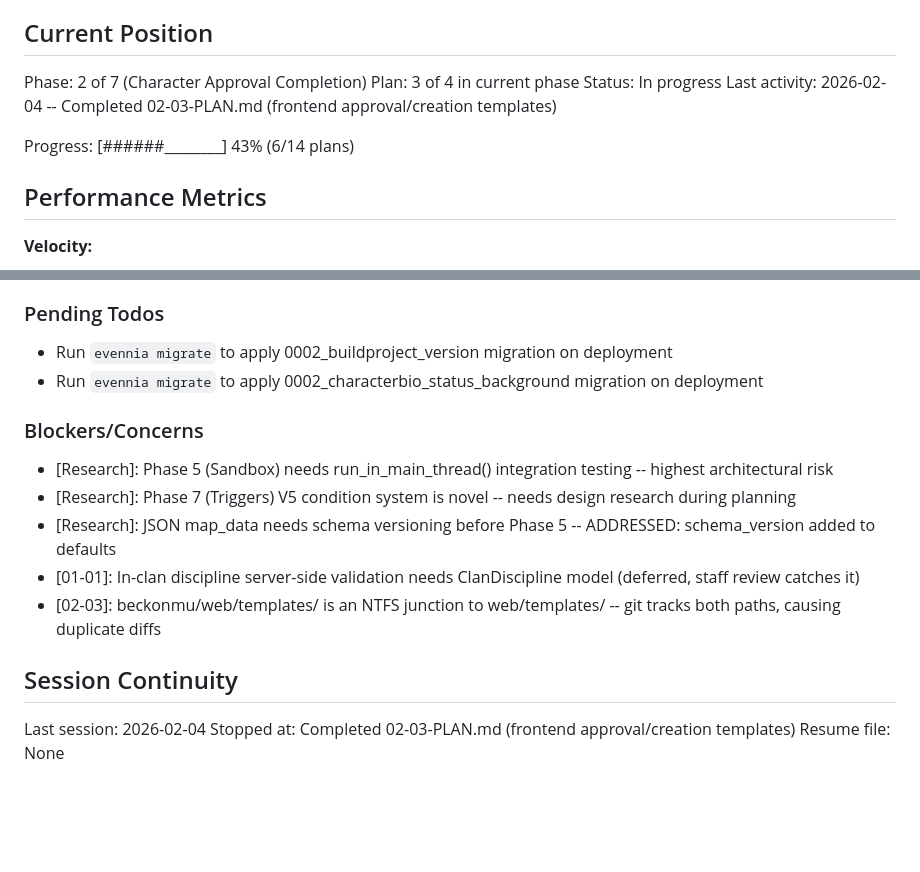
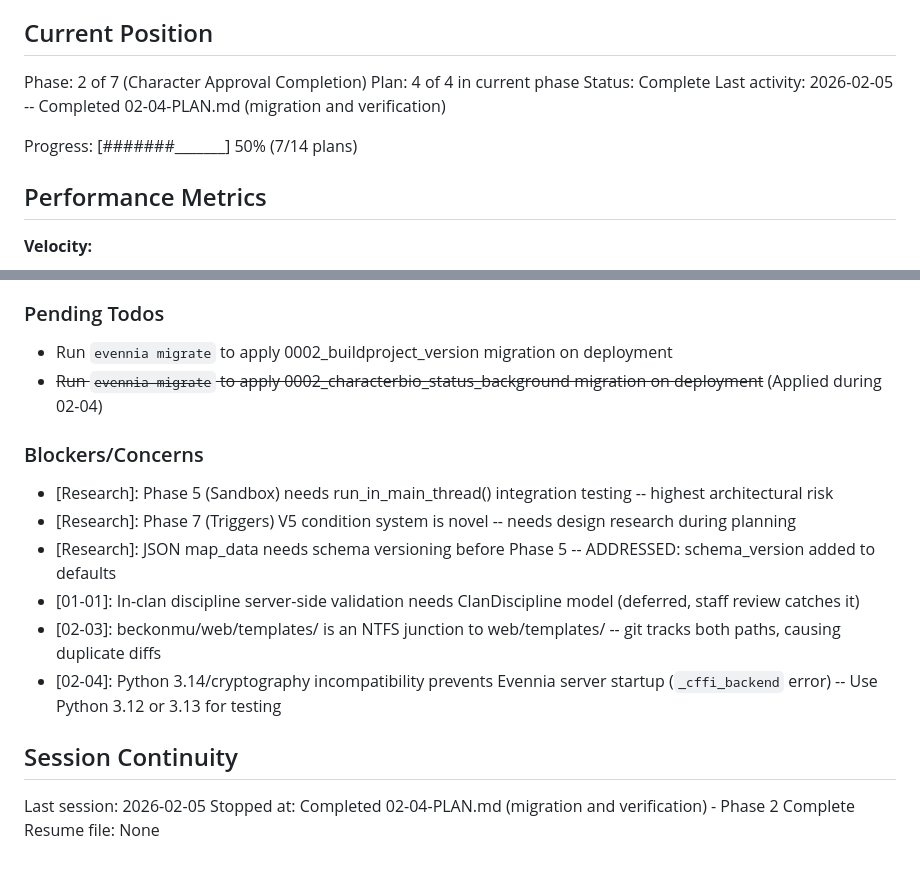
Before and after one commit to DasBluEyedDevil/TheBeckoningMU, a Markdown page: .planning/STATE.md, 2 parts joined by grey strips. Drawn GitHub-style; blank space fills up the shorter version.

Commit message:
docs(state): mark phase 2 complete
- Phase 2 (Character Approval Completion) now 100% complete (4/4 plans)
- Overall progress: 7/14 plans (50%)
- Updated blockers: Added Python 3.14/cryptography incompatibility note
- Updated pending todos: Marked migration as applied
- Ready for Phase 3: Builder Sandbox

```diff
--- a/.planning/STATE.md
+++ b/.planning/STATE.md
@@ -10,11 +10,11 @@ See: .planning/PROJECT.md (updated 2026-02-03)
 ## Current Position
 
 Phase: 2 of 7 (Character Approval Completion)
-Plan: 3 of 4 in current phase
-Status: In progress
-Last activity: 2026-02-04 -- Completed 02-03-PLAN.md (frontend approval/creation templates)
+Plan: 4 of 4 in current phase
+Status: Complete
+Last activity: 2026-02-05 -- Completed 02-04-PLAN.md (migration and verification)
 
-Progress: [######________] 43% (6/14 plans)
+Progress: [#######_______] 50% (7/14 plans)
 
 ## Performance Metrics
 
@@ -65,7 +65,7 @@ Recent decisions affecting current work:
 ### Pending Todos
 
 - Run `evennia migrate` to apply 0002_buildproject_version migration on deployment
-- Run `evennia migrate` to apply 0002_characterbio_status_background migration on deployment
+- ~~Run `evennia migrate` to apply 0002_characterbio_status_background migration on deployment~~ (Applied during 02-04)
 
 ### Blockers/Concerns
 
@@ -74,9 +74,10 @@ Recent decisions affecting current work:
 - [Research]: JSON map_data needs schema versioning before Phase 5 -- ADDRESSED: schema_version added to defaults
 - [01-01]: In-clan discipline server-side validation needs ClanDiscipline model (deferred, staff review catches it)
 - [02-03]: beckonmu/web/templates/ is an NTFS junction to web/templates/ -- git tracks both paths, causing duplicate diffs
+- [02-04]: Python 3.14/cryptography incompatibility prevents Evennia server startup (`_cffi_backend` error) -- Use Python 3.12 or 3.13 for testing
 
 ## Session Continuity
 
-Last session: 2026-02-04
-Stopped at: Completed 02-03-PLAN.md (frontend approval/creation templates)
+Last session: 2026-02-05
+Stopped at: Completed 02-04-PLAN.md (migration and verification) - Phase 2 Complete
 Resume file: None
```
